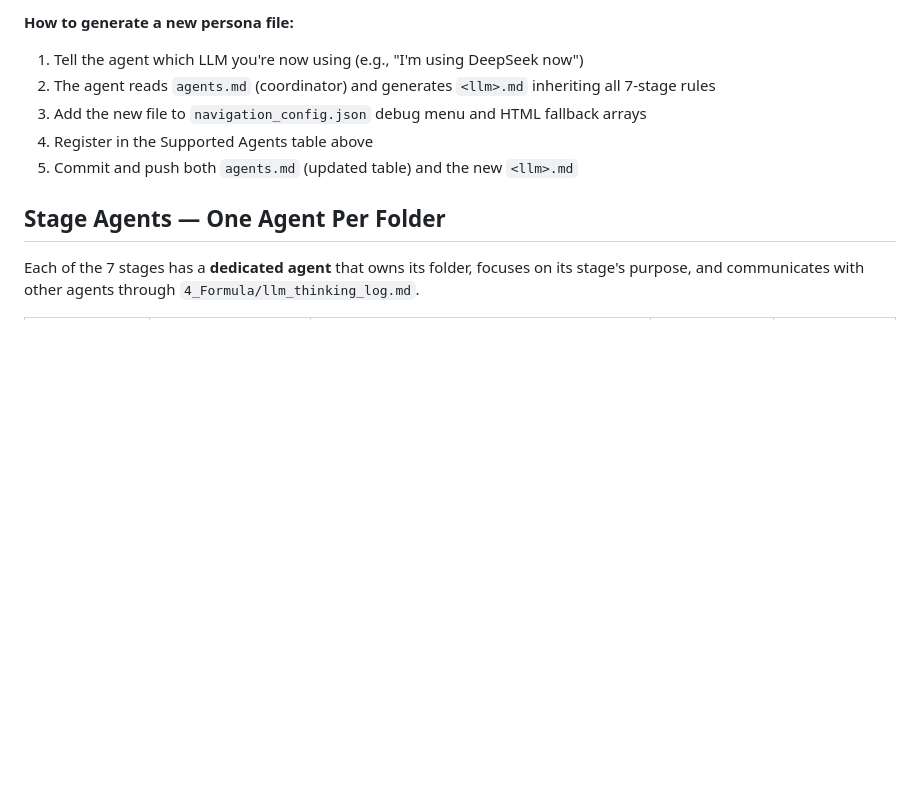
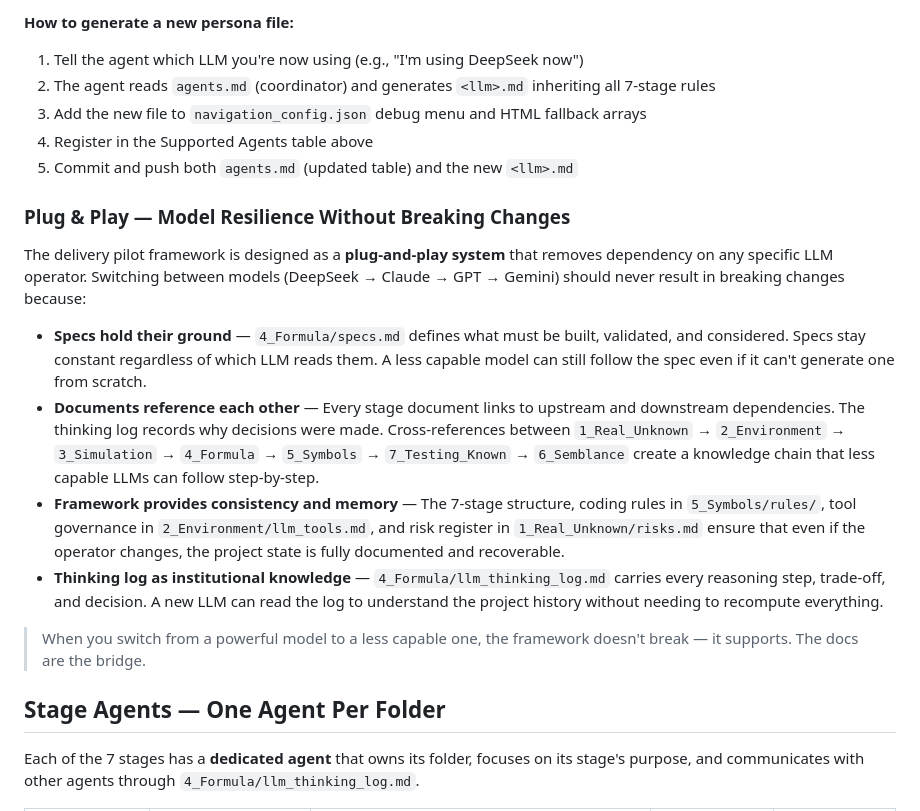
Before and after one commit to rifaterdemsahin/delivery-pilot-template, a Markdown page: agents.md, the part around the change. Drawn GitHub-style; blank space fills up the shorter version.

Commit message:
add: Plug & Play resilience — framework removes LLM dependency, specs and docs prevent breaking changes

```diff
--- a/agents.md
+++ b/agents.md
@@ -27,6 +27,17 @@ You constantly change the large language models you use. The code updates to mat
 3. Add the new file to `navigation_config.json` debug menu and HTML fallback arrays
 4. Register in the Supported Agents table above
 5. Commit and push both `agents.md` (updated table) and the new `<llm>.md`
+
+### Plug & Play — Model Resilience Without Breaking Changes
+
+The delivery pilot framework is designed as a **plug-and-play system** that removes dependency on any specific LLM operator. Switching between models (DeepSeek → Claude → GPT → Gemini) should never result in breaking changes because:
+
+- **Specs hold their ground** — `4_Formula/specs.md` defines what must be built, validated, and considered. Specs stay constant regardless of which LLM reads them. A less capable model can still follow the spec even if it can't generate one from scratch.
+- **Documents reference each other** — Every stage document links to upstream and downstream dependencies. The thinking log records why decisions were made. Cross-references between `1_Real_Unknown` → `2_Environment` → `3_Simulation` → `4_Formula` → `5_Symbols` → `7_Testing_Known` → `6_Semblance` create a knowledge chain that less capable LLMs can follow step-by-step.
+- **Framework provides consistency and memory** — The 7-stage structure, coding rules in `5_Symbols/rules/`, tool governance in `2_Environment/llm_tools.md`, and risk register in `1_Real_Unknown/risks.md` ensure that even if the operator changes, the project state is fully documented and recoverable.
+- **Thinking log as institutional knowledge** — `4_Formula/llm_thinking_log.md` carries every reasoning step, trade-off, and decision. A new LLM can read the log to understand the project history without needing to recompute everything.
+
+> When you switch from a powerful model to a less capable one, the framework doesn't break — it supports. The docs are the bridge.
 
 ## Stage Agents — One Agent Per Folder
 
```
